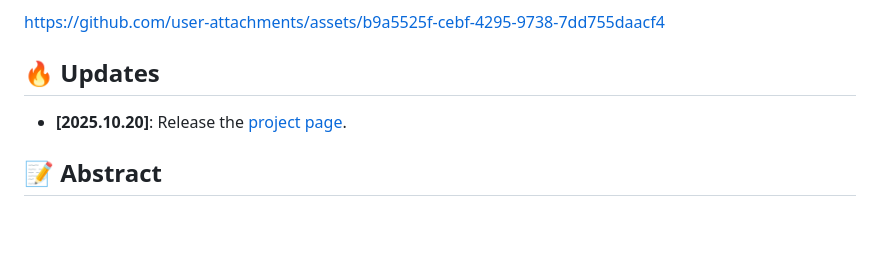
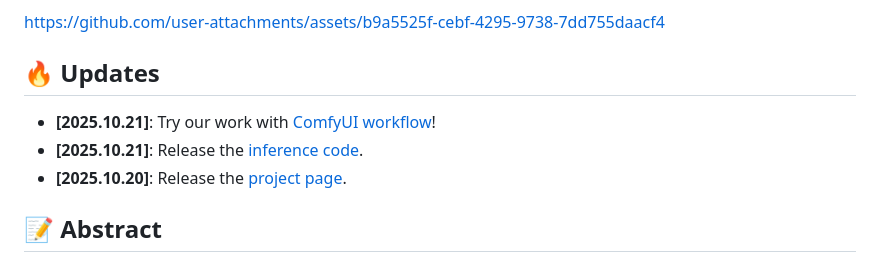
Before and after one commit to Orange-3DV-Team/MoCha, a Markdown page: README.md, the part around the change printed below. Drawn GitHub-style; blank space fills up the shorter version.

Commit message:
Updated README
Updated README with new links

```diff
--- a/README.md
+++ b/README.md
@@ -15,11 +17,9 @@ https://github.com/user-attachments/assets/5fe4d80f-3aa4-4d45-8a29-a4d51f6d339d
 https://github.com/user-attachments/assets/b9a5525f-cebf-4295-9738-7dd755daacf4
 
 
-
-
-
-
 ## 🔥 Updates
+- __[2025.10.21]__: Try our work with [ComfyUI workflow](https://github.com/kijai/ComfyUI-WanVideoWrapper/pull/1501)!
+- __[2025.10.21]__: Release the [inference code](https://github.com/Orange-3DV-Team/MoCha-Code).
 - __[2025.10.20]__: Release the [project page](https://orange-3dv-team.github.io/MoCha).
 
 
```
Also changed, not shown: other parts of README.md (+2 -0 lines).
